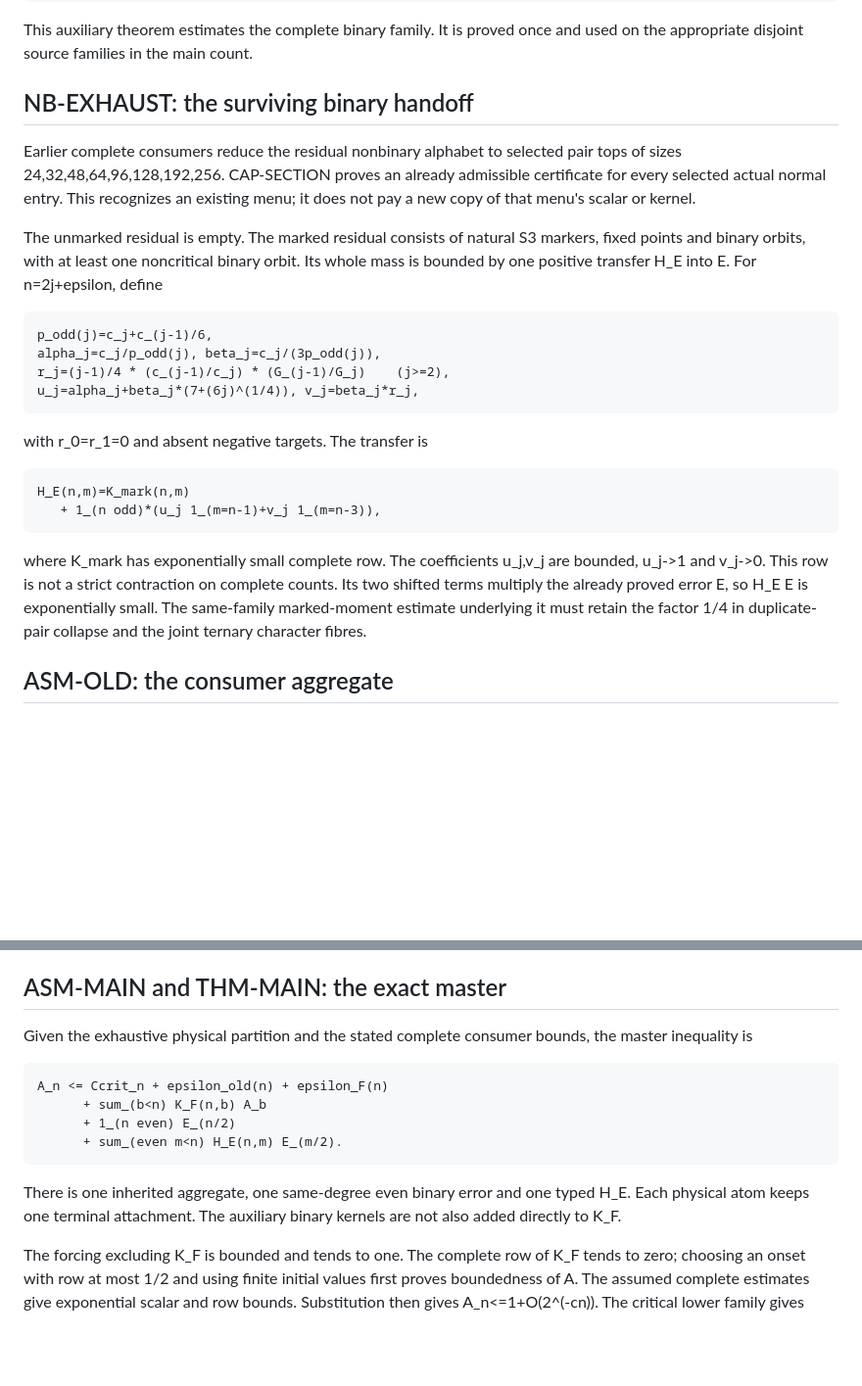
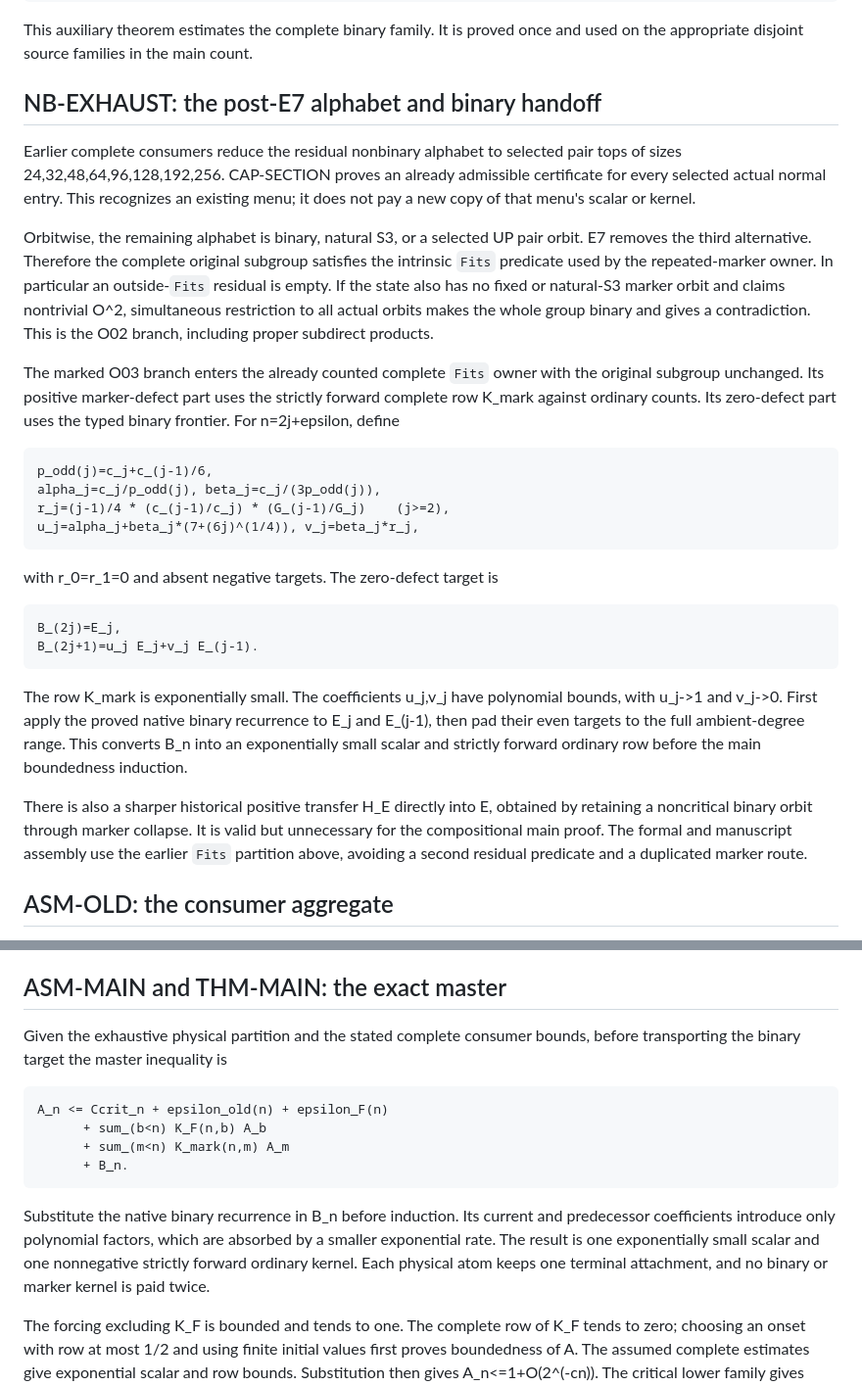
Before and after one commit to aimir/symmetric-subgroup-asymptotics, a Markdown page: docs/blueprint/COUNTING_AND_ASSEMBLY.md, 2 parts joined by grey strips. Shown at 98% size. GitHub-like rendering; blank space fills up the shorter version.

```diff
--- a/docs/blueprint/COUNTING_AND_ASSEMBLY.md
+++ b/docs/blueprint/COUNTING_AND_ASSEMBLY.md
@@ -145,34 +145,47 @@ Substitute that bound into the SAME recurrence to obtain
 This auxiliary theorem estimates the complete binary family. It is proved
 once and used on the appropriate disjoint source families in the main count.
 
-## NB-EXHAUST: the surviving binary handoff
+## NB-EXHAUST: the post-E7 alphabet and binary handoff
 
 Earlier complete consumers reduce the residual nonbinary alphabet to selected
 pair tops of sizes 24,32,48,64,96,128,192,256. CAP-SECTION proves an already
 admissible certificate for every selected actual normal entry. This recognizes
 an existing menu; it does not pay a new copy of that menu's scalar or kernel.
 
-The unmarked residual is empty. The marked residual consists of natural S3
-markers, fixed points and binary orbits, with at least one noncritical binary
-orbit. Its whole mass is bounded by one positive transfer H_E into E. For
-n=2j+epsilon, define
+Orbitwise, the remaining alphabet is binary, natural S3, or a selected UP
+pair orbit. E7 removes the third alternative. Therefore the complete original
+subgroup satisfies the intrinsic `Fits` predicate used by the repeated-marker
+owner. In particular an outside-`Fits` residual is empty. If the state also
+has no fixed or natural-S3 marker orbit and claims nontrivial O^2, simultaneous
+restriction to all actual orbits makes the whole group binary and gives a
+contradiction. This is the O02 branch, including proper subdirect products.
+
+The marked O03 branch enters the already counted complete `Fits` owner with
+the original subgroup unchanged. Its positive marker-defect part uses the
+strictly forward complete row K_mark against ordinary counts. Its zero-defect
+part uses the typed binary frontier. For n=2j+epsilon, define
 
     p_odd(j)=c_j+c_(j-1)/6,
     alpha_j=c_j/p_odd(j), beta_j=c_j/(3p_odd(j)),
     r_j=(j-1)/4 * (c_(j-1)/c_j) * (G_(j-1)/G_j)    (j>=2),
     u_j=alpha_j+beta_j*(7+(6j)^(1/4)), v_j=beta_j*r_j,
 
-with r_0=r_1=0 and absent negative targets. The transfer is
+with r_0=r_1=0 and absent negative targets. The zero-defect target is
 
-    H_E(n,m)=K_mark(n,m)
-       + 1_(n odd)*(u_j 1_(m=n-1)+v_j 1_(m=n-3)),
+    B_(2j)=E_j,
+    B_(2j+1)=u_j E_j+v_j E_(j-1).
 
-where K_mark has exponentially small complete row. The coefficients u_j,v_j
-are bounded, u_j->1 and v_j->0. This row is not a strict contraction on complete
-counts. Its two shifted terms multiply the already proved error E, so H_E E
-is exponentially small. The same-family marked-moment estimate underlying it
-must retain the factor 1/4 in duplicate-pair collapse and the joint ternary
-character fibres.
+The row K_mark is exponentially small. The coefficients u_j,v_j have
+polynomial bounds, with u_j->1 and v_j->0. First apply the proved native
+binary recurrence to E_j and E_(j-1), then pad their even targets to the full
+ambient-degree range. This converts B_n into an exponentially small scalar and
+strictly forward ordinary row before the main boundedness induction.
+
+There is also a sharper historical positive transfer H_E directly into E,
+obtained by retaining a noncritical binary orbit through marker collapse. It
+is valid but unnecessary for the compositional main proof. The formal and
+manuscript assembly use the earlier `Fits` partition above, avoiding a second
+residual predicate and a duplicated marker route.
 
 ## ASM-OLD: the consumer aggregate
 
@@ -197,16 +210,19 @@ coverage is a separate hypothesis of the master inequality.
 ## ASM-MAIN and THM-MAIN: the exact master
 
 Given the exhaustive physical partition and the stated complete consumer
-bounds, the master inequality is
+bounds, before transporting the binary target the master inequality is
 
     A_n <= Ccrit_n + epsilon_old(n) + epsilon_F(n)
           + sum_(b<n) K_F(n,b) A_b
-          + 1_(n even) E_(n/2)
-          + sum_(even m<n) H_E(n,m) E_(m/2).
+          + sum_(m<n) K_mark(n,m) A_m
+          + B_n.
 
-There is one inherited aggregate, one same-degree even binary error and one
-typed H_E. Each physical atom keeps one terminal attachment. The auxiliary
-binary kernels are not also added directly to K_F.
+Substitute the native binary recurrence in B_n before induction. Its current
+and predecessor coefficients introduce only polynomial factors, which are
+absorbed by a smaller exponential rate. The result is one exponentially small
+scalar and one nonnegative strictly forward ordinary kernel. Each physical
+atom keeps one terminal attachment, and no binary or marker kernel is paid
+twice.
 
 The forcing excluding K_F is bounded and tends to one. The complete row of
 K_F tends to zero; choosing an onset with row at most 1/2 and using finite
```
Also changed, not shown: docs/blueprint/README.md (+1 -1 lines).
